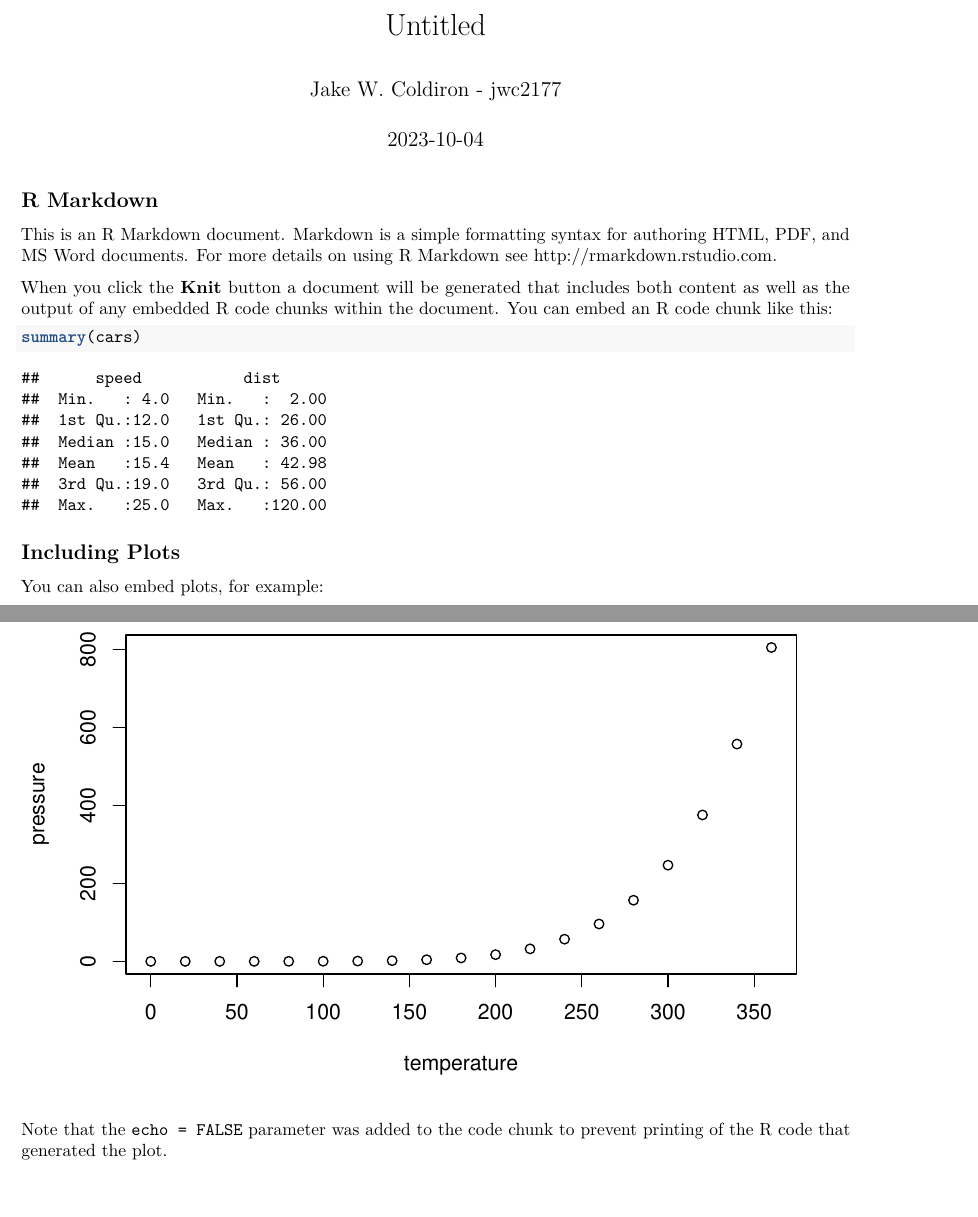
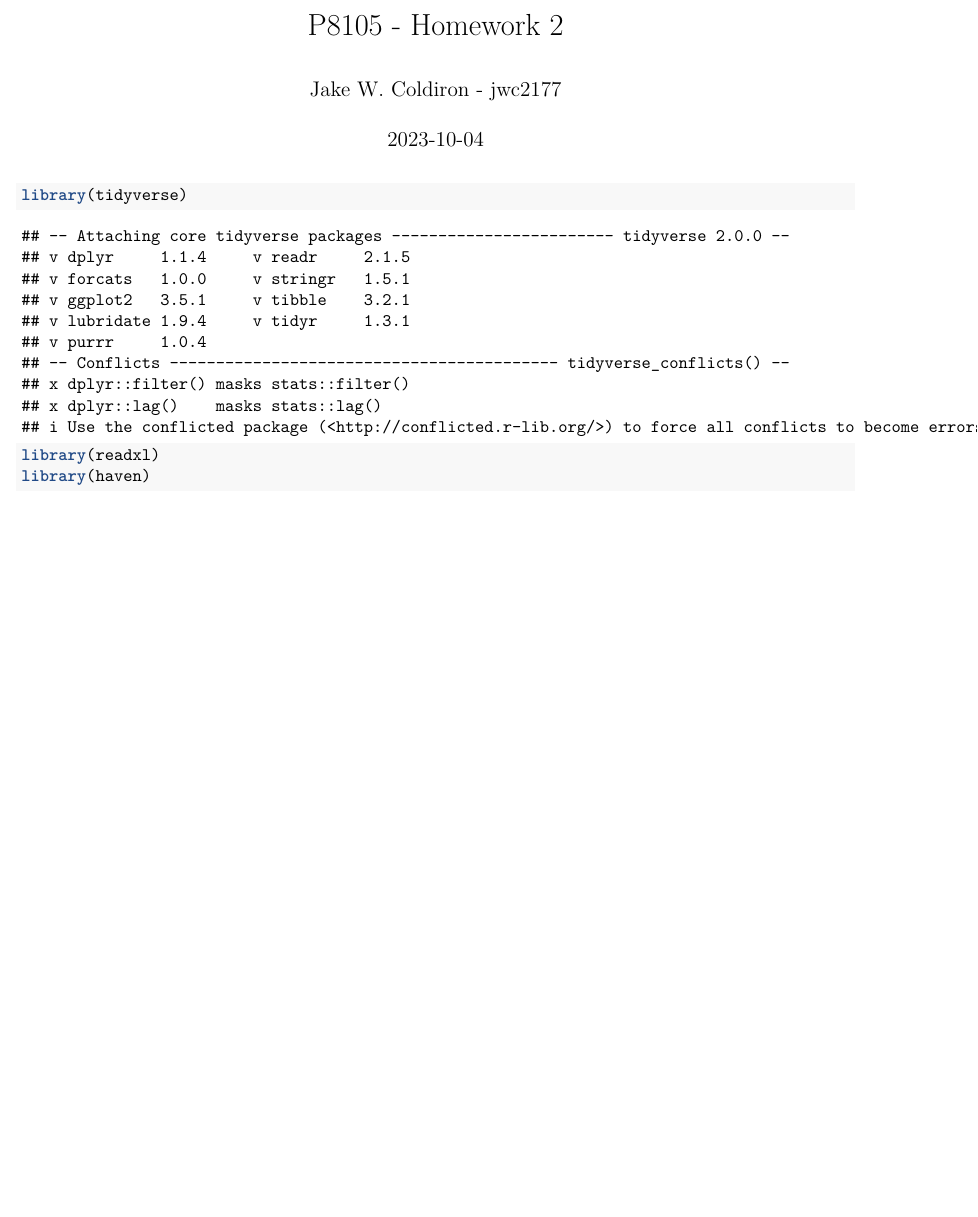
Before and after one commit to JakeWColdiron/p8105_hw2_jwc2177, an R Markdown document (p8105_hw2_jwc2177.Rmd): two parts of pages 1 and 2 of 2 before the commit and part of the page after it, the two joined at a grey line, cut at the place of the change, the shorter picture padded with empty space. Rendered offline with R 4.5, knitr and Pandoc, then LaTeX, with nearby package versions; both versions are drawn in the output format of the newer one.

````diff
--- a/p8105_hw2_jwc2177.Rmd
+++ b/p8105_hw2_jwc2177.Rmd
@@ -1,7 +1,7 @@
 ---
-title: "Untitled"
+title: "P8105 - Homework 2"
 author: "Jake W. Coldiron - jwc2177"
 date: "2023-10-04"
-output: html_document
+output: pdf_document
 ---
 
@@ -10,21 +10,3 @@
+library(readxl)
+library(haven)
 ```
-
-## R Markdown
-
-This is an R Markdown document. Markdown is a simple formatting syntax for authoring HTML, PDF, and MS Word documents. For more details on using R Markdown see <http://rmarkdown.rstudio.com>.
-
-When you click the **Knit** button a document will be generated that includes both content as well as the output of any embedded R code chunks within the document. You can embed an R code chunk like this:
-
-```{r cars}
-summary(cars)
-```
-
-## Including Plots
-
-You can also embed plots, for example:
-
-```{r pressure, echo=FALSE}
-plot(pressure)
-```
-
-Note that the `echo = FALSE` parameter was added to the code chunk to prevent printing of the R code that generated the plot.
````
Also changed, not shown: p8105_hw2_jwc2177.Rmd (4 more changed lines).
